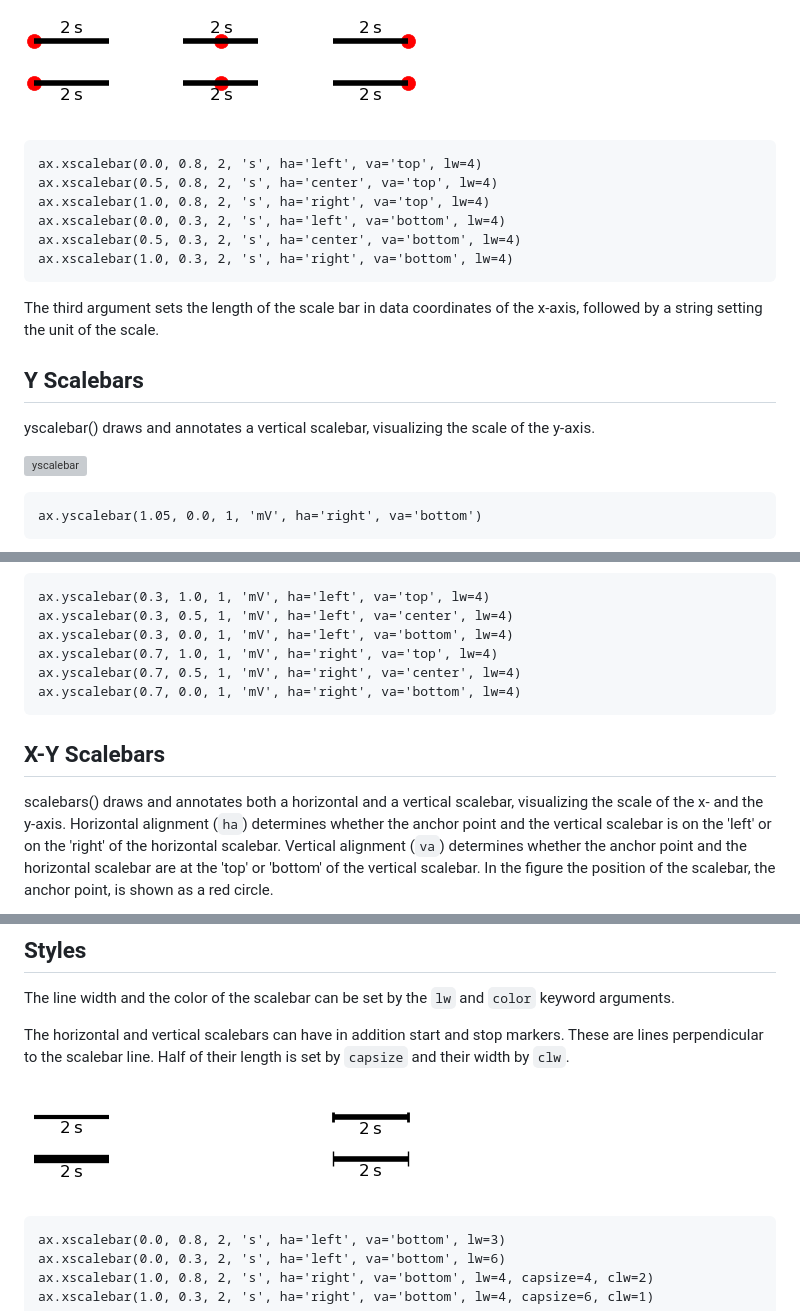
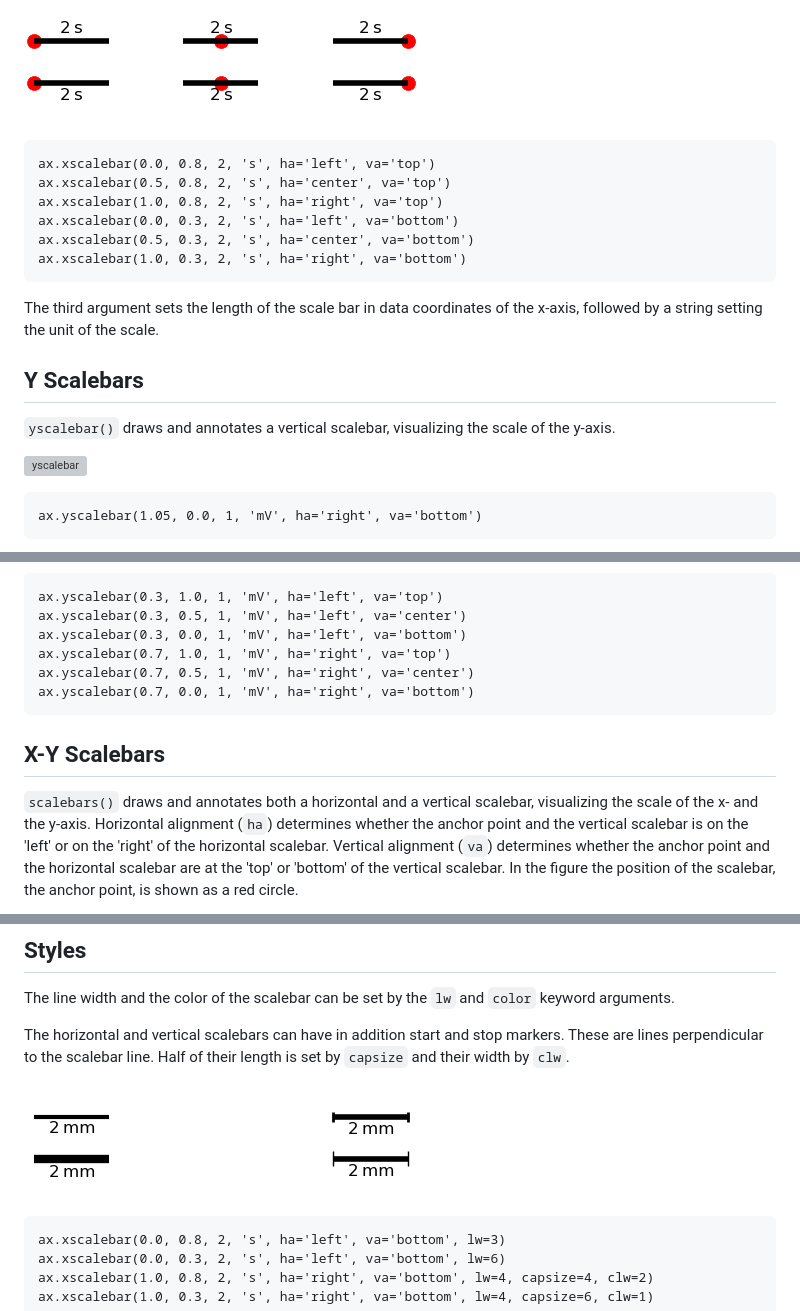
Before and after one commit to bendalab/plottools, a Markdown page: doc/scalebars.md, 3 parts joined by grey strips. Rendered like a GitHub page; pictures changed too: doc/figures/scalebars-styles.png; grey boxes are pictures that could not be loaded.

Commit message:
[scalebars] furhter improved documentation

````diff
--- a/doc/scalebars.md
+++ b/doc/scalebars.md
@@ -50,12 +50,12 @@ point, is shown as a red circle.
 ![xpos](figures/scalebars-xpos.png)
 
 ```
-ax.xscalebar(0.0, 0.8, 2, 's', ha='left', va='top', lw=4)
-ax.xscalebar(0.5, 0.8, 2, 's', ha='center', va='top', lw=4)
-ax.xscalebar(1.0, 0.8, 2, 's', ha='right', va='top', lw=4)
-ax.xscalebar(0.0, 0.3, 2, 's', ha='left', va='bottom', lw=4)
-ax.xscalebar(0.5, 0.3, 2, 's', ha='center', va='bottom', lw=4)
-ax.xscalebar(1.0, 0.3, 2, 's', ha='right', va='bottom', lw=4)
+ax.xscalebar(0.0, 0.8, 2, 's', ha='left', va='top')
+ax.xscalebar(0.5, 0.8, 2, 's', ha='center', va='top')
+ax.xscalebar(1.0, 0.8, 2, 's', ha='right', va='top')
+ax.xscalebar(0.0, 0.3, 2, 's', ha='left', va='bottom')
+ax.xscalebar(0.5, 0.3, 2, 's', ha='center', va='bottom')
+ax.xscalebar(1.0, 0.3, 2, 's', ha='right', va='bottom')
 ```
 
 The third argument sets the length of the scale bar in data
@@ -65,7 +65,7 @@ the scale.
 
 ## Y Scalebars
 
-yscalebar() draws and annotates a vertical scalebar, visualizing the
+`yscalebar()` draws and annotates a vertical scalebar, visualizing the
 scale of the y-axis.
 
 ![yscalebar](figures/scalebars-yscalebar.png)
@@ -83,17 +83,17 @@ position of the scalebar, the anchor point, is shown as a red circle.
 ![ypos](figures/scalebars-ypos.png)
 
 ```
-ax.yscalebar(0.3, 1.0, 1, 'mV', ha='left', va='top', lw=4)
-ax.yscalebar(0.3, 0.5, 1, 'mV', ha='left', va='center', lw=4)
-ax.yscalebar(0.3, 0.0, 1, 'mV', ha='left', va='bottom', lw=4)
-ax.yscalebar(0.7, 1.0, 1, 'mV', ha='right', va='top', lw=4)
-ax.yscalebar(0.7, 0.5, 1, 'mV', ha='right', va='center', lw=4)
-ax.yscalebar(0.7, 0.0, 1, 'mV', ha='right', va='bottom', lw=4)
+ax.yscalebar(0.3, 1.0, 1, 'mV', ha='left', va='top')
+ax.yscalebar(0.3, 0.5, 1, 'mV', ha='left', va='center')
+ax.yscalebar(0.3, 0.0, 1, 'mV', ha='left', va='bottom')
+ax.yscalebar(0.7, 1.0, 1, 'mV', ha='right', va='top')
+ax.yscalebar(0.7, 0.5, 1, 'mV', ha='right', va='center')
+ax.yscalebar(0.7, 0.0, 1, 'mV', ha='right', va='bottom')
 ```
 
 ## X-Y Scalebars
 
-scalebars() draws and annotates both a horizontal and a vertical
+`scalebars()` draws and annotates both a horizontal and a vertical
 scalebar, visualizing the scale of the x- and the y-axis.  Horizontal
 alignment (`ha`) determines whether the anchor point and the vertical
 scalebar is on the 'left' or on the 'right' of the horizontal
````
Also changed, not shown: other parts of doc/scalebars.md (+2 -2 lines), 1 other file.
